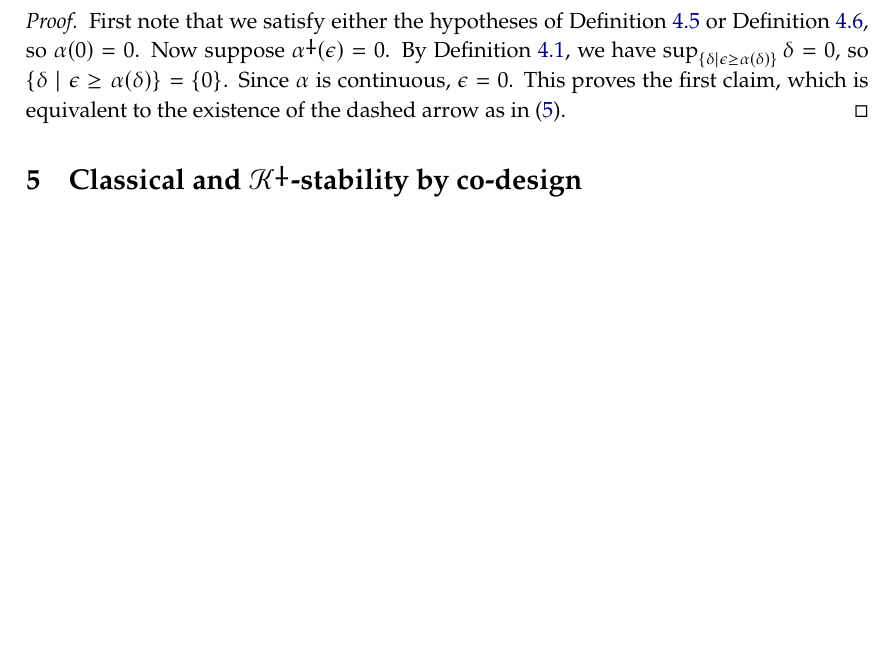
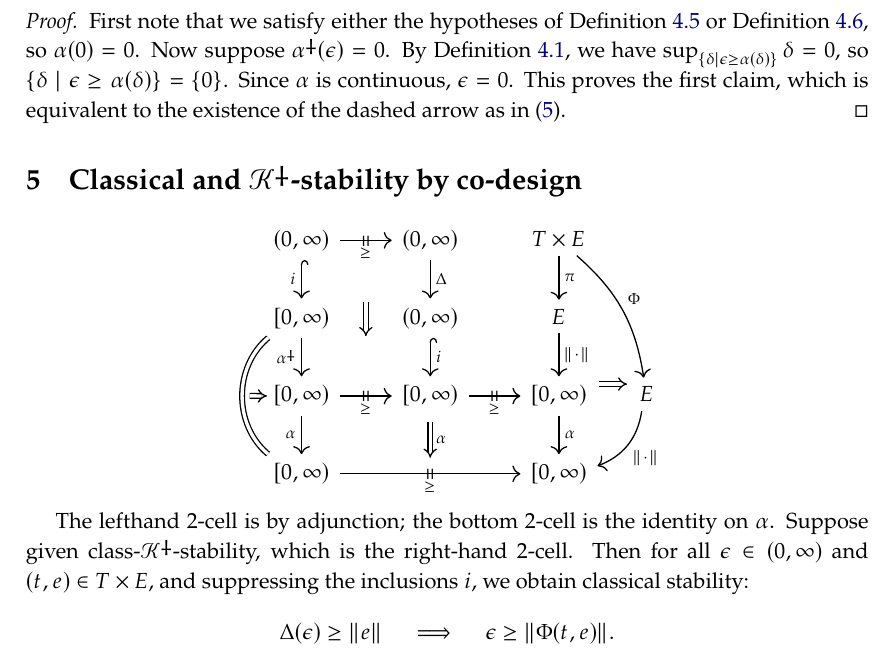
Before and after one commit to dspivak/stabilityByDesign, a LaTeX book (stabilityByDesign.tex): part of page 6 of 6, cut so that both start at the same text, the shorter picture padded with empty space. Compiled offline with pdfLaTeX.

Commit message:
class K implies calssical stability

```diff
--- a/stabilityByDesign.tex
+++ b/stabilityByDesign.tex
@@ -436,7 +436,8 @@ replacement=\&]{}\ar[r,slash, "{#1}"]\&{}\end{tikzcd}}
 
 \newcommand{\flr}[2][\blank]{\floor{#1}_{#2}}
 \newcommand{\clg}[2][\blank]{\ceil{#1}_{#2}}
-
+\newcommand{\tick}{\shortmid}
+\newcommand{\ttick}{\shortmid\shortmid}
 
 
 % Aaron extras
@@ -900,8 +901,54 @@ continuous, $\epsilon=0$. This proves the first claim, which is equivalent to th
 \chapter{Classical and $\Kdag$-stability by co-design}
 \label{}
 
+\[
+\begin{tikzcd}
+	{(0,\infty)}
+		\ar[d, hook, "i"']\ar[r, "\ttick"{marking, name=A1}, "\geq" below=1pt]
+	&
+	{(0,\infty)}
+		\ar[d, "\Delta"]
+	&
+	T\times E
+		\ar[d, "\pi"]\ar[ddr, bend left=20pt, "\Phi"]
+	\\
+	{[0,\infty)}
+		\ar[dd, shift right=5pt, bend right=50pt, equal, "" name=C1]\ar[d, "\alpha\ldag"']
+	&
+	{(0,\infty)}
+		\ar[d, hook, "i"]
+	&
+	E
+		\ar[d, "\|\blank\|"]
+	\\
+	|[alias=C2]|{[0,\infty)}
+		\ar[r, "\ttick"{marking, name=A2}, "\geq" below=1pt]
+		\ar[d, "\alpha"']
+	&
+	|[alias=B1]|{[0,\infty)}
+		\ar[r, "\ttick"{marking}, "\geq" below=1pt]
+	&
+	{[0,\infty)}
+		\ar[d, "\alpha"]\ar[r, Rightarrow, yshift=6pt, shorten=1pt]
+	&[-10pt]
+	E
+		\ar[dl, bend left, "\|\blank\|"]
+	\\
+	{[0,\infty)}\ar[rr, "\ttick"{marking, name=B2}, "\geq" below=1pt]
+	&&
+	{[0,\infty)}
+		\ar[from=A1, to=A2, Rightarrow, shorten=25pt]
+		\ar[from=B1, to=B2, Rightarrow, shorten=3pt, "\alpha"]
+		\ar[from=C1, to=C2, Rightarrow, shorten=-2pt]
+\end{tikzcd}
+\]
 
-
+The lefthand 2-cell is by adjunction; the bottom 2-cell is the identity on $\alpha$. Suppose given class-$\Kdag$-stability, which is the right-hand 2-cell. Then for all $\epsilon\in(0,\infty)$ and $(t,e)\in T\times E$, and suppressing the inclusions $i$, we obtain classical stability:
+\[
+  \Delta(\epsilon)\geq \|e\|
+  \quad\implies\quad
+	\epsilon\geq\|\Phi(t,e)\|.
+\]
 
 
 \end{document}
```
